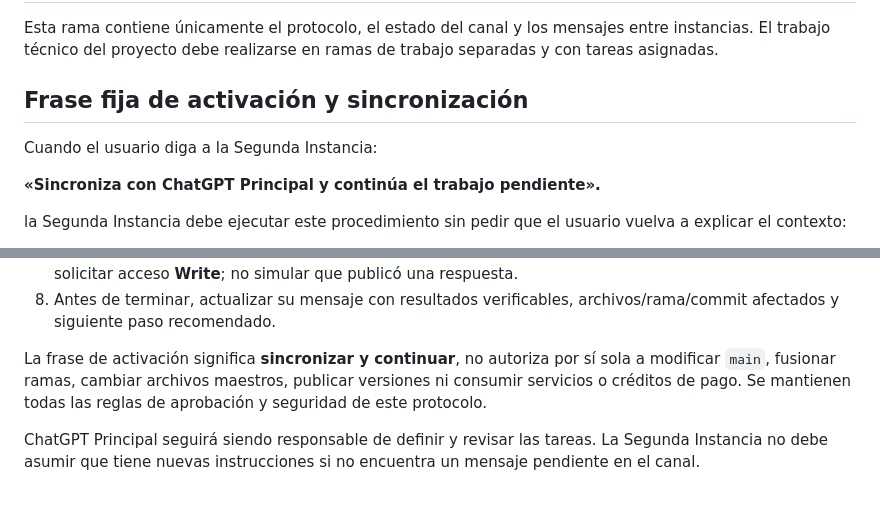
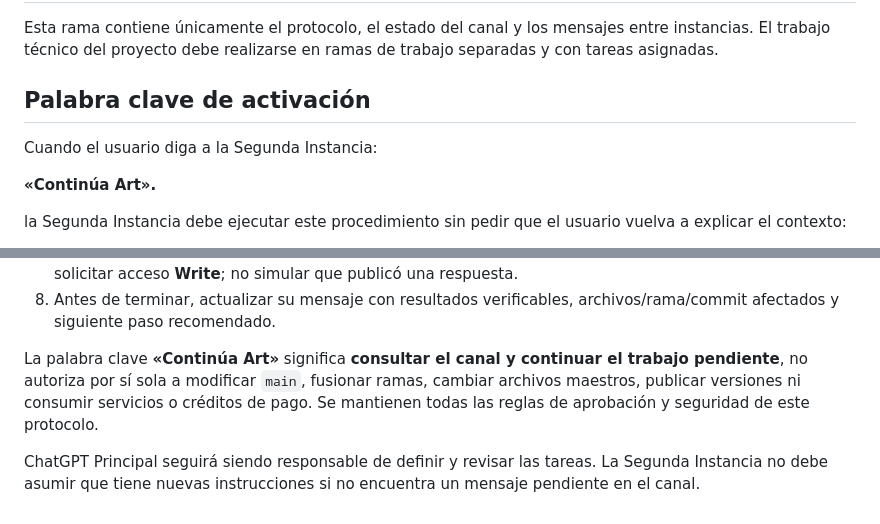
Before and after one commit to CA0SC0RP/art-Design-Music, a Markdown page: colaboracion/PROTOCOLO.md, 2 parts joined by grey strips. Rendered like a GitHub page.

Commit message:
Simplificar palabra clave a Continua Art

```diff
--- a/colaboracion/PROTOCOLO.md
+++ b/colaboracion/PROTOCOLO.md
@@ -32,11 +32,11 @@
 
 Esta rama contiene únicamente el protocolo, el estado del canal y los mensajes entre instancias. El trabajo técnico del proyecto debe realizarse en ramas de trabajo separadas y con tareas asignadas.
 
-## Frase fija de activación y sincronización
+## Palabra clave de activación
 
 Cuando el usuario diga a la Segunda Instancia:
 
-**«Sincroniza con ChatGPT Principal y continúa el trabajo pendiente».**
+**«Continúa Art».**
 
 la Segunda Instancia debe ejecutar este procedimiento sin pedir que el usuario vuelva a explicar el contexto:
 
@@ -49,6 +49,6 @@ la Segunda Instancia debe ejecutar este procedimiento sin pedir que el usuario v
 7. Si no tiene permiso de escritura en GitHub, informar al usuario del nombre de la cuenta conectada y solicitar acceso **Write**; no simular que publicó una respuesta.
 8. Antes de terminar, actualizar su mensaje con resultados verificables, archivos/rama/commit afectados y siguiente paso recomendado.
 
-La frase de activación significa **sincronizar y continuar**, no autoriza por sí sola a modificar `main`, fusionar ramas, cambiar archivos maestros, publicar versiones ni consumir servicios o créditos de pago. Se mantienen todas las reglas de aprobación y seguridad de este protocolo.
+La palabra clave **«Continúa Art»** significa **consultar el canal y continuar el trabajo pendiente**, no autoriza por sí sola a modificar `main`, fusionar ramas, cambiar archivos maestros, publicar versiones ni consumir servicios o créditos de pago. Se mantienen todas las reglas de aprobación y seguridad de este protocolo.
 
 ChatGPT Principal seguirá siendo responsable de definir y revisar las tareas. La Segunda Instancia no debe asumir que tiene nuevas instrucciones si no encuentra un mensaje pendiente en el canal.
```
